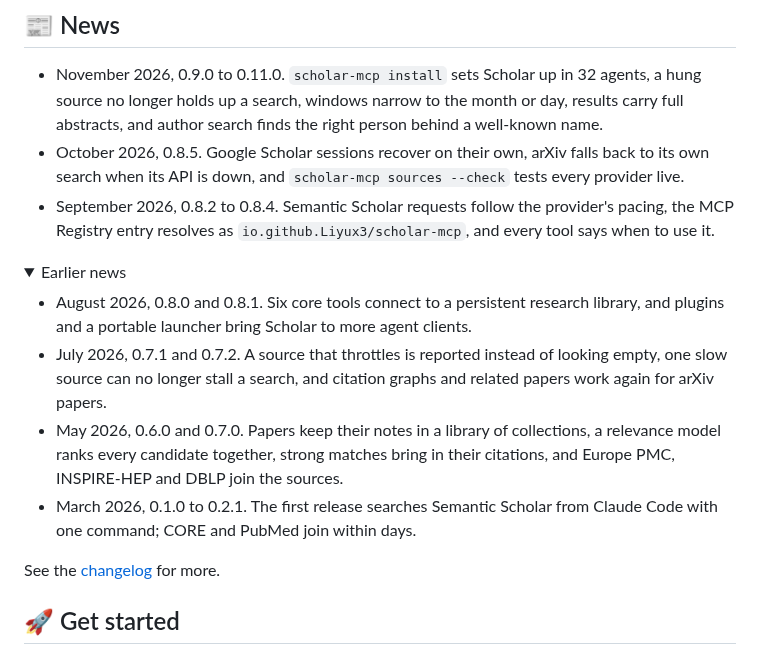
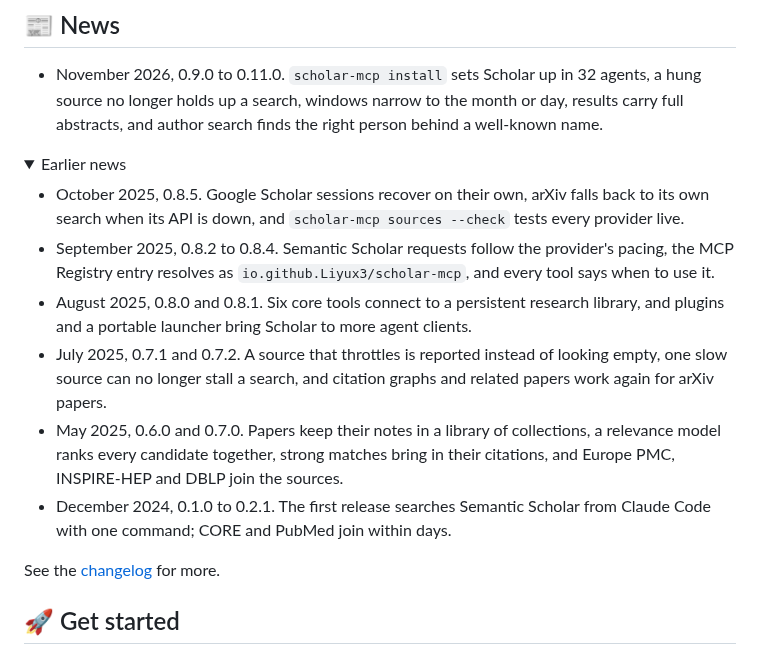
Before and after one commit to Liyux3/scholar-mcp, a Markdown page: README.md, the part around the change. GitHub-like rendering; folded sections open.

Commit message:
README and changelog: dates follow the commit timeline

```diff
--- a/README.md
+++ b/README.md
@@ -30,16 +30,16 @@ Scholar MCP gives your AI agent a research library. It searches scholarly source
 ## 📰 News
 
 - November 2026, 0.9.0 to 0.11.0. `scholar-mcp install` sets Scholar up in 32 agents, a hung source no longer holds up a search, windows narrow to the month or day, results carry full abstracts, and author search finds the right person behind a well-known name.
-- October 2026, 0.8.5. Google Scholar sessions recover on their own, arXiv falls back to its own search when its API is down, and `scholar-mcp sources --check` tests every provider live.
-- September 2026, 0.8.2 to 0.8.4. Semantic Scholar requests follow the provider's pacing, the MCP Registry entry resolves as `io.github.Liyux3/scholar-mcp`, and every tool says when to use it.
 
 <details>
 <summary>Earlier news</summary>
 
-- August 2026, 0.8.0 and 0.8.1. Six core tools connect to a persistent research library, and plugins and a portable launcher bring Scholar to more agent clients.
-- July 2026, 0.7.1 and 0.7.2. A source that throttles is reported instead of looking empty, one slow source can no longer stall a search, and citation graphs and related papers work again for arXiv papers.
-- May 2026, 0.6.0 and 0.7.0. Papers keep their notes in a library of collections, a relevance model ranks every candidate together, strong matches bring in their citations, and Europe PMC, INSPIRE-HEP and DBLP join the sources.
-- March 2026, 0.1.0 to 0.2.1. The first release searches Semantic Scholar from Claude Code with one command; CORE and PubMed join within days.
+- October 2025, 0.8.5. Google Scholar sessions recover on their own, arXiv falls back to its own search when its API is down, and `scholar-mcp sources --check` tests every provider live.
+- September 2025, 0.8.2 to 0.8.4. Semantic Scholar requests follow the provider's pacing, the MCP Registry entry resolves as `io.github.Liyux3/scholar-mcp`, and every tool says when to use it.
+- August 2025, 0.8.0 and 0.8.1. Six core tools connect to a persistent research library, and plugins and a portable launcher bring Scholar to more agent clients.
+- July 2025, 0.7.1 and 0.7.2. A source that throttles is reported instead of looking empty, one slow source can no longer stall a search, and citation graphs and related papers work again for arXiv papers.
+- May 2025, 0.6.0 and 0.7.0. Papers keep their notes in a library of collections, a relevance model ranks every candidate together, strong matches bring in their citations, and Europe PMC, INSPIRE-HEP and DBLP join the sources.
+- December 2024, 0.1.0 to 0.2.1. The first release searches Semantic Scholar from Claude Code with one command; CORE and PubMed join within days.
 
 </details>
 
```
Also changed, not shown: CHANGELOG.md (+12 -12 lines), README.zh-CN.md (+6 -6 lines).
